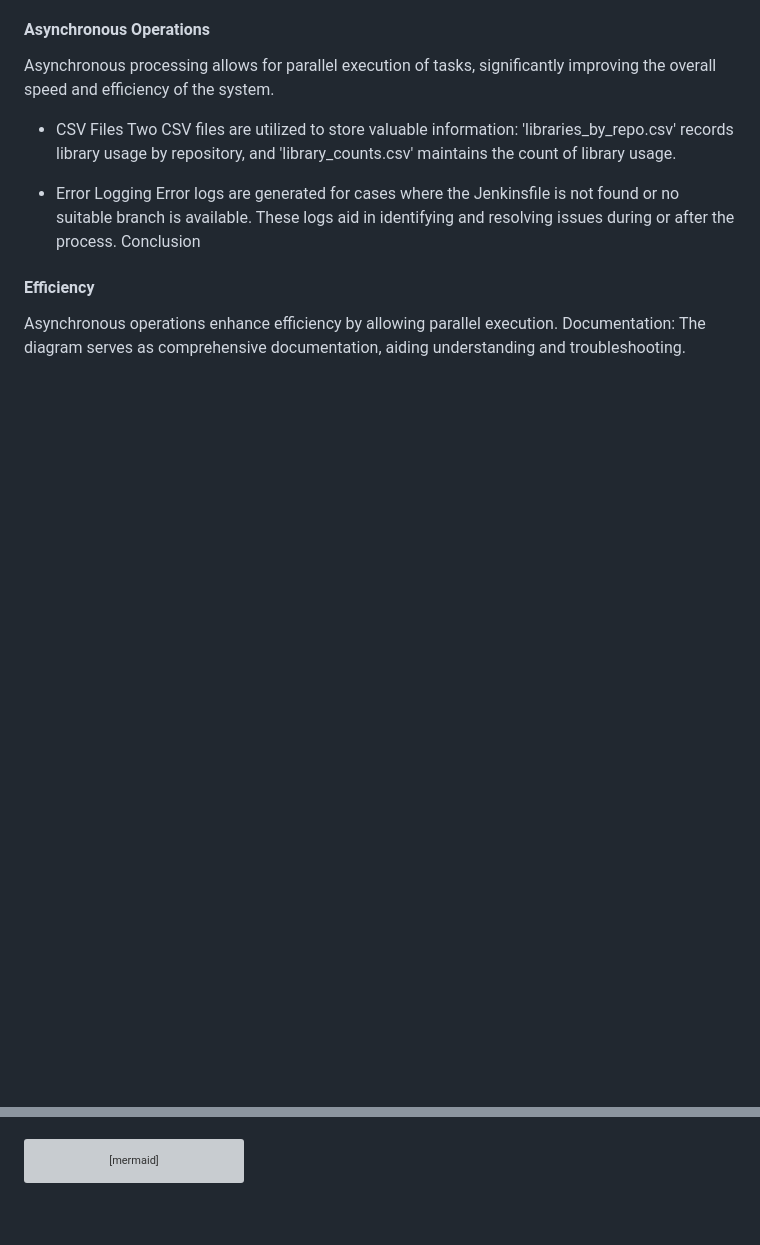
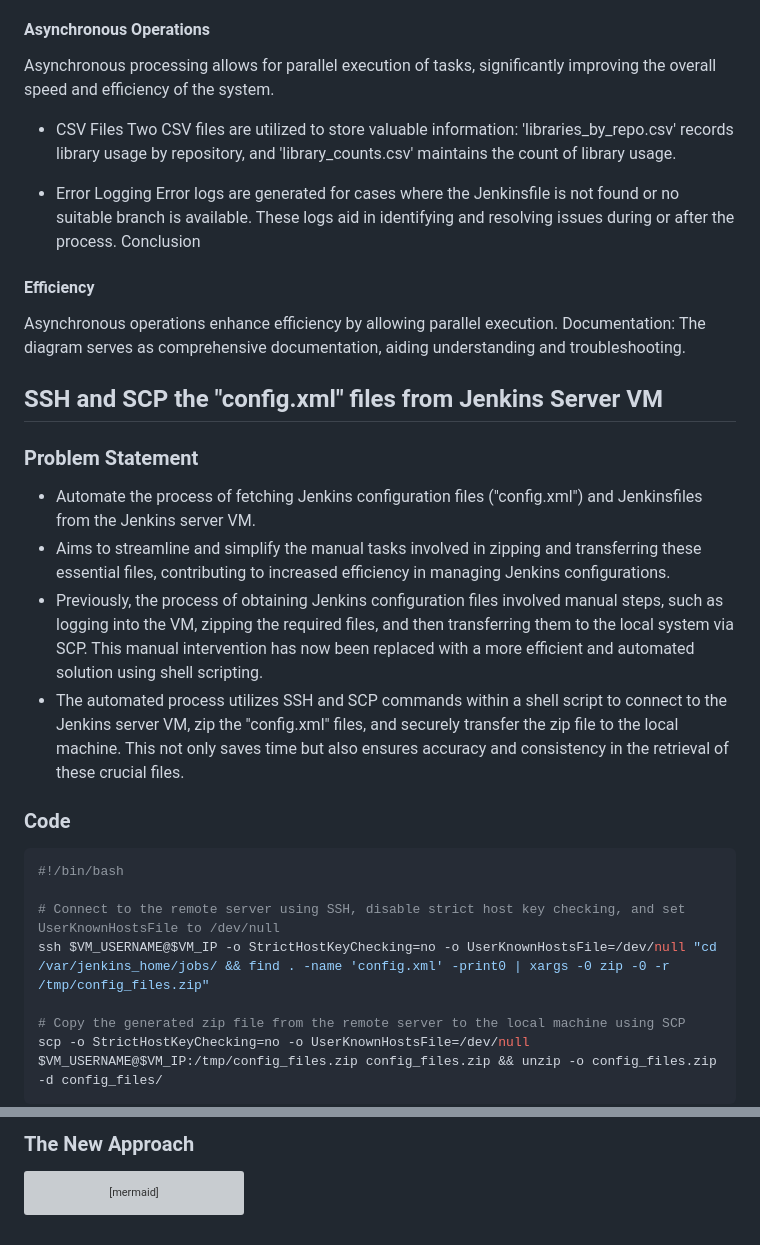
Before and after one commit to amandewatnitrr/jenkins-kpi-dashboard, a Markdown page: README.md, 2 parts joined by grey strips. Drawn GitHub-style; blank space fills up the shorter version; grey boxes are pictures that could not be loaded.

````diff
--- a/README.md
+++ b/README.md
@@ -255,3 +255,24 @@ Asynchronous operations enhance efficiency by allowing parallel execution.
 Documentation:
 The diagram serves as comprehensive documentation, aiding understanding and troubleshooting.
 
+## SSH and SCP the "config.xml" files from Jenkins Server VM
+
+### Problem Statement
+
+- Automate the process of fetching Jenkins configuration files ("config.xml") and Jenkinsfiles from the Jenkins server VM.
+- Aims to streamline and simplify the manual tasks involved in zipping and transferring these essential files, contributing to increased efficiency in managing Jenkins configurations.
+- Previously, the process of obtaining Jenkins configuration files involved manual steps, such as logging into the VM, zipping the required files, and then transferring them to the local system via SCP. This manual intervention has now been replaced with a more efficient and automated solution using shell scripting.
+- The automated process utilizes SSH and SCP commands within a shell script to connect to the Jenkins server VM, zip the "config.xml" files, and securely transfer the zip file to the local machine. This not only saves time but also ensures accuracy and consistency in the retrieval of these crucial files.
+
+### Code
+
+```shell
+#!/bin/bash
+
+# Connect to the remote server using SSH, disable strict host key checking, and set UserKnownHostsFile to /dev/null
+ssh $VM_USERNAME@$VM_IP -o StrictHostKeyChecking=no -o UserKnownHostsFile=/dev/null "cd /var/jenkins_home/jobs/ && find . -name 'config.xml' -print0 | xargs -0 zip -0 -r /tmp/config_files.zip"
+
+# Copy the generated zip file from the remote server to the local machine using SCP
+scp -o StrictHostKeyChecking=no -o UserKnownHostsFile=/dev/null $VM_USERNAME@$VM_IP:/tmp/config_files.zip config_files.zip && unzip -o config_files.zip -d config_files/
+```
+
@@ -258,3 +319,5 @@ The diagram serves as comprehensive documentation, aiding understanding and trou
+### The New Approach
+
 ```mermaid
 %%{
   init: {
````
Also changed, not shown: other parts of README.md (+40 -0 lines).
